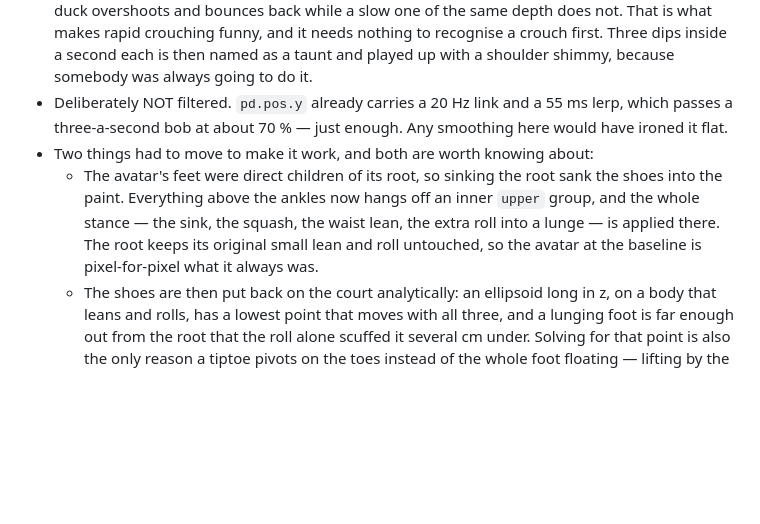
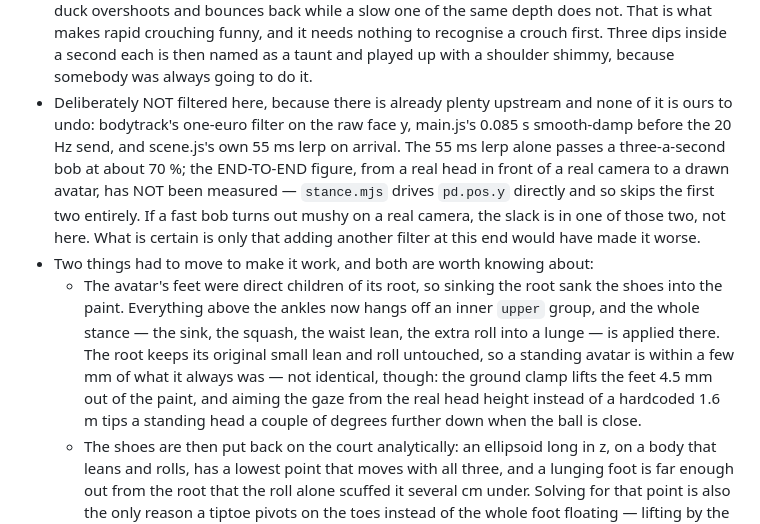
Before and after one commit to danielrltan/poddle, a Markdown page: NOTES.md, the part around the change. Drawn GitHub-style; blank space fills up the shorter version.

Commit message:
NOTES 68: the bob is filtered three times upstream, and a standing avatar is not quite pixel-identical

```diff
--- a/NOTES.md
+++ b/NOTES.md
@@ -993,13 +993,19 @@ Build log. What we tried, what broke, and how each problem was solved.
   bounces back while a slow one of the same depth does not. That is what makes rapid crouching funny, and it needs
   nothing to recognise a crouch first. Three dips inside a second each is then named as a taunt and played up with a
   shoulder shimmy, because somebody was always going to do it.
-- Deliberately NOT filtered. `pd.pos.y` already carries a 20 Hz link and a 55 ms lerp, which passes a three-a-second bob
-  at about 70 % — just enough. Any smoothing here would have ironed it flat.
+- Deliberately NOT filtered here, because there is already plenty upstream and none of it is ours to undo: bodytrack's
+  one-euro filter on the raw face y, main.js's 0.085 s smooth-damp before the 20 Hz send, and scene.js's own 55 ms lerp
+  on arrival. The 55 ms lerp alone passes a three-a-second bob at about 70 %; the END-TO-END figure, from a real head in
+  front of a real camera to a drawn avatar, has NOT been measured — `stance.mjs` drives `pd.pos.y` directly and so skips
+  the first two entirely. If a fast bob turns out mushy on a real camera, the slack is in one of those two, not here.
+  What is certain is only that adding another filter at this end would have made it worse.
 - Two things had to move to make it work, and both are worth knowing about:
   - The avatar's feet were direct children of its root, so sinking the root sank the shoes into the paint. Everything
     above the ankles now hangs off an inner `upper` group, and the whole stance — the sink, the squash, the waist lean,
-    the extra roll into a lunge — is applied there. The root keeps its original small lean and roll untouched, so the
-    avatar at the baseline is pixel-for-pixel what it always was.
+    the extra roll into a lunge — is applied there. The root keeps its original small lean and roll untouched, so a
+    standing avatar is within a few mm of what it always was — not identical, though: the ground clamp lifts the feet
+    4.5 mm out of the paint, and aiming the gaze from the real head height instead of a hardcoded 1.6 m tips a standing
+    head a couple of degrees further down when the ball is close.
   - The shoes are then put back on the court analytically: an ellipsoid long in z, on a body that leans and rolls, has a
     lowest point that moves with all three, and a lunging foot is far enough out from the root that the roll alone
     scuffed it several cm under. Solving for that point is also the only reason a tiptoe pivots on the toes instead of
```
